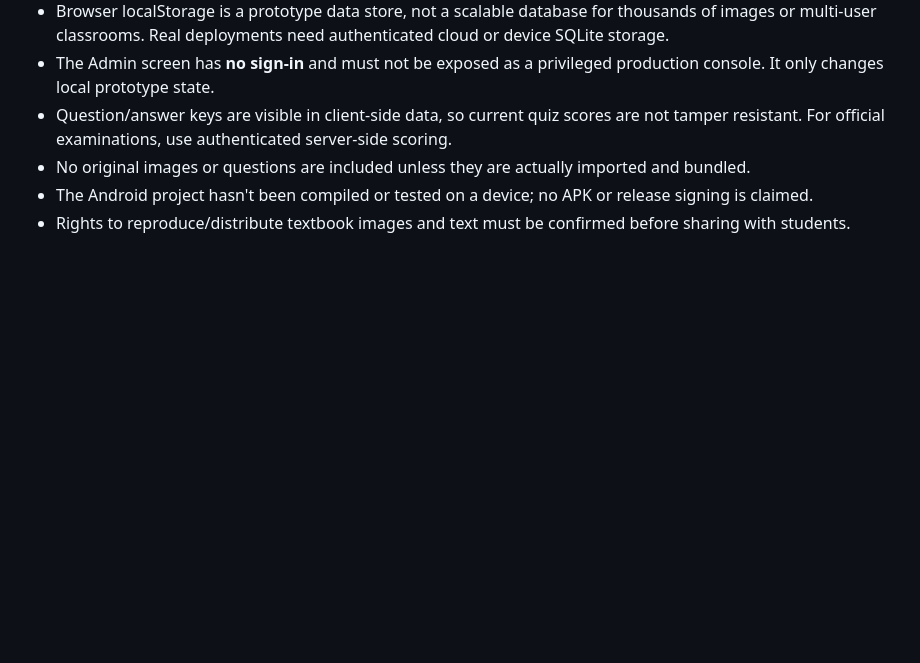
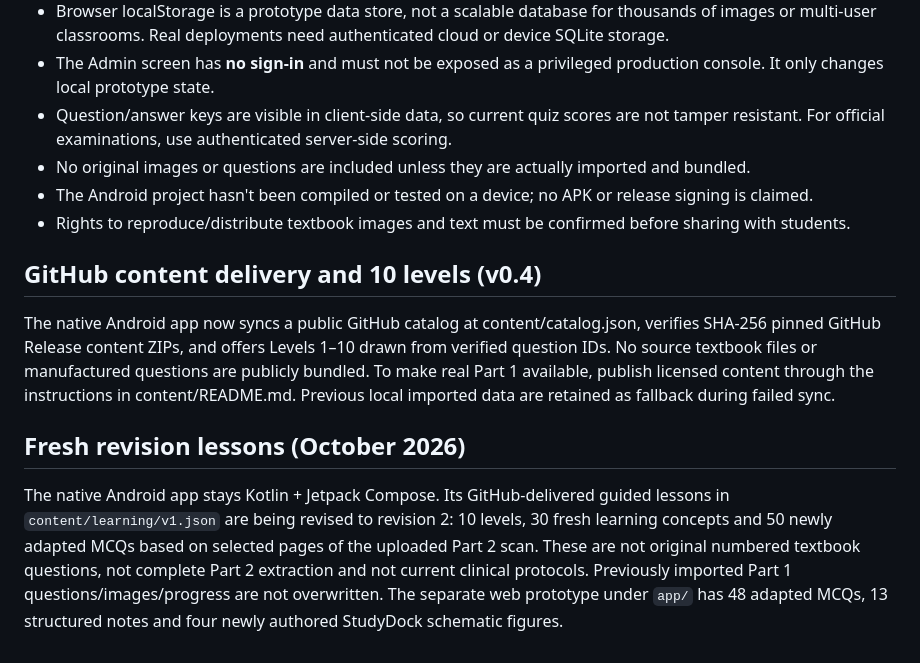
Before and after one commit to chilchiltrips-boop/studydock, a Markdown page: README.md, the part around one of its changes. Drawn GitHub-style; blank space fills up the shorter version.

```diff
--- a/README.md
+++ b/README.md
@@ -102,3 +98,12 @@ node --test tests/model.test.mjs
 - No original images or questions are included unless they are actually imported and bundled.
 - The Android project hasn't been compiled or tested on a device; no APK or release signing is claimed.
 - Rights to reproduce/distribute textbook images and text must be confirmed before sharing with students.
+
+
+## GitHub content delivery and 10 levels (v0.4)
+The native Android app now syncs a public GitHub catalog at content/catalog.json, verifies SHA-256 pinned GitHub Release content ZIPs, and offers Levels 1–10 drawn from verified question IDs. No source textbook files or manufactured questions are publicly bundled. To make real Part 1 available, publish licensed content through the instructions in content/README.md. Previous local imported data are retained as fallback during failed sync.
+
+
+## Fresh revision lessons (October 2026)
+
+The native Android app stays Kotlin + Jetpack Compose. Its GitHub-delivered guided lessons in `content/learning/v1.json` are being revised to revision 2: 10 levels, 30 fresh learning concepts and 50 newly adapted MCQs based on selected pages of the uploaded Part 2 scan. These are not original numbered textbook questions, not complete Part 2 extraction and not current clinical protocols. Previously imported Part 1 questions/images/progress are not overwritten. The separate web prototype under `app/` has 48 adapted MCQs, 13 structured notes and four newly authored StudyDock schematic figures.
```
Also changed, not shown: other parts of README.md (+9 -13 lines).
